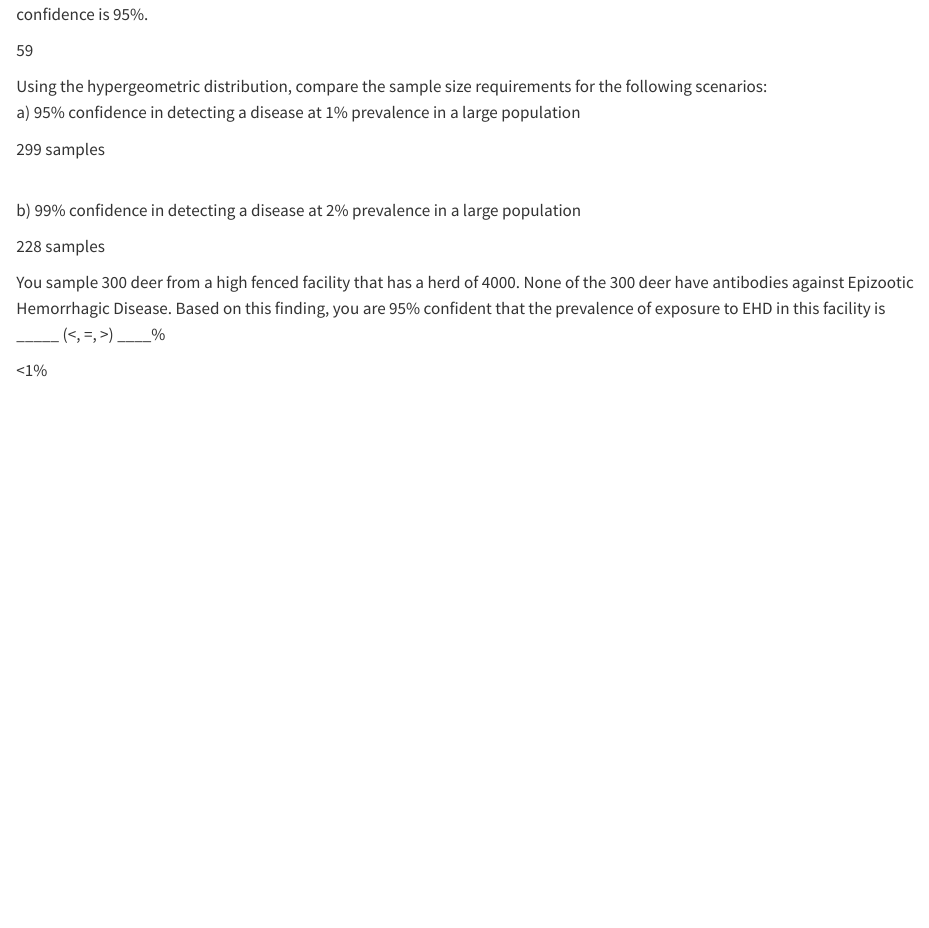
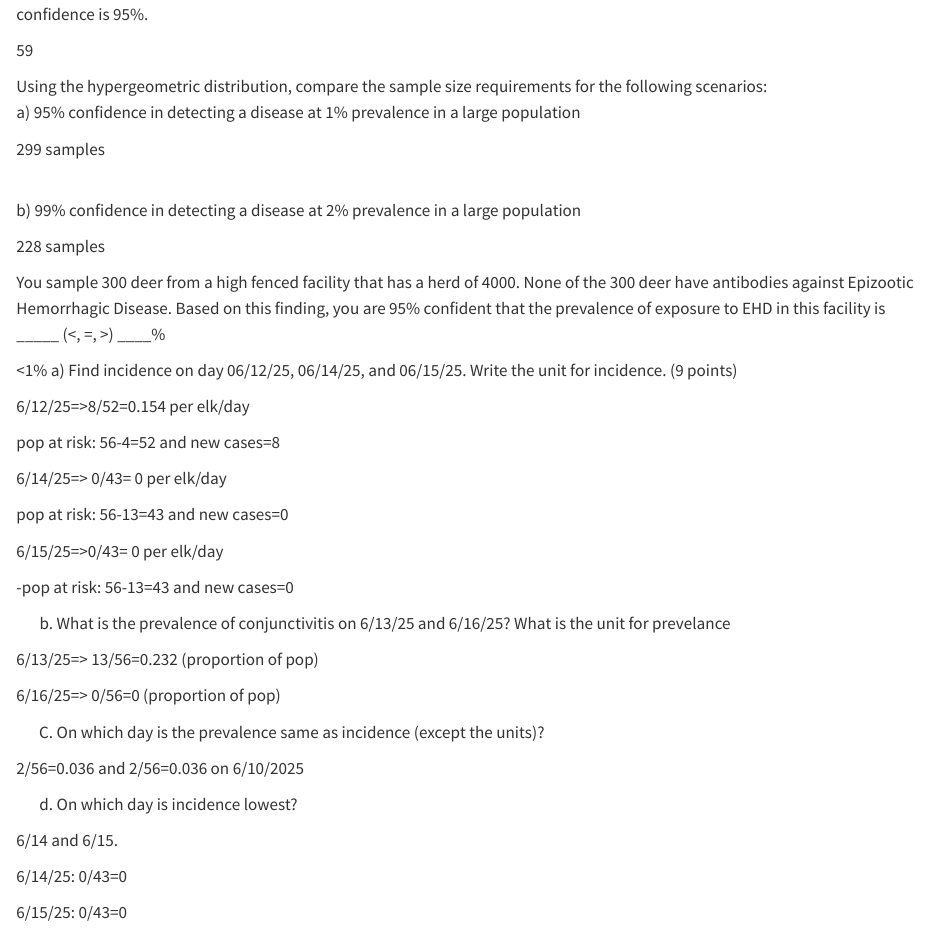
Before and after one commit to Madelinehamborg/MH_DisEco_Fall2025, a Quarto document (MH_DisEco_Fall2025.qmd): the page in a window 1100 px wide, from 870 px down. Rendered offline with R 4.5, knitr and Pandoc in place of Quarto, with nearby package versions.

Commit message:
Update MH_DisEco_Fall2025.qmd

```diff
--- a/MH_DisEco_Fall2025.qmd
+++ b/MH_DisEco_Fall2025.qmd
@@ -47,3 +47,34 @@ b) 99% confidence in detecting a disease at 2% prevalence in a large population
 You sample 300 deer from a high fenced facility that has a herd of 4000. None of the 300 deer have antibodies against Epizootic Hemorrhagic Disease. Based on this finding, you are 95% confident that the prevalence of exposure to EHD in this facility is \_\_\_\_\_ (\<, =, \>) \_\_\_\_%
 
 \<1%
+a) Find incidence on day 06/12/25, 06/14/25, and 06/15/25. Write the unit for incidence. (9 points)
+
+6/12/25=>8/52=0.154 per elk/day
+
+pop at risk: 56-4=52 and new cases=8
+
+6/14/25=> 0/43= 0 per elk/day
+
+pop at risk: 56-13=43 and new cases=0
+
+6/15/25=>0/43= 0 per elk/day
+
+-pop at risk: 56-13=43 and new cases=0
+
+b) What is the prevalence of conjunctivitis on 6/13/25 and 6/16/25? What is the unit for prevelance
+
+6/13/25=> 13/56=0.232 (proportion of pop)
+
+6/16/25=> 0/56=0 (proportion of pop)
+
+C) On which day is the prevalence same as incidence (except the units)?
+
+2/56=0.036 and 2/56=0.036 on 6/10/2025
+
+d) On which day is incidence lowest?
+
+6/14 and 6/15.
+
+6/14/25: 0/43=0
+
+6/15/25: 0/43=0
```
